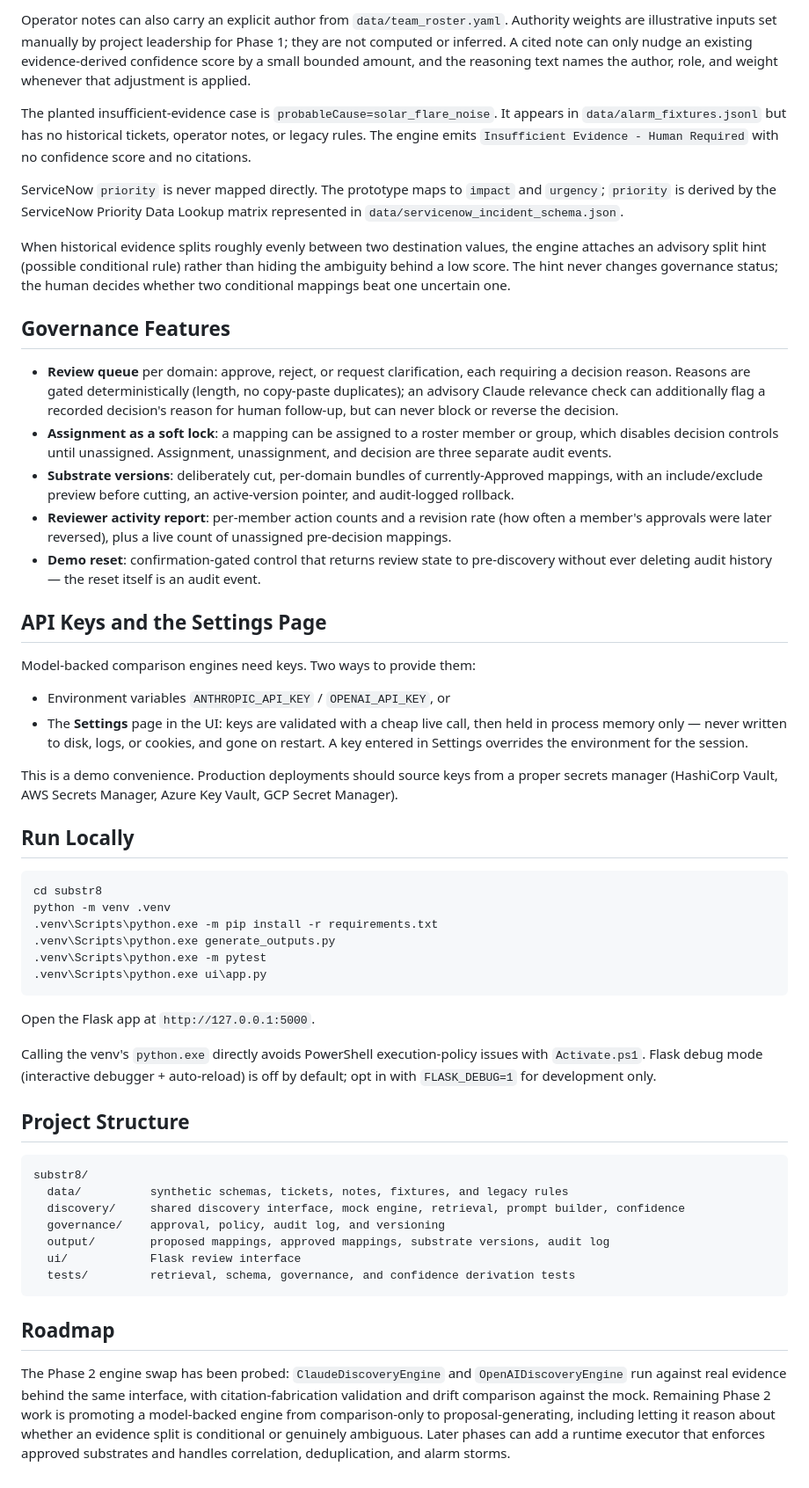
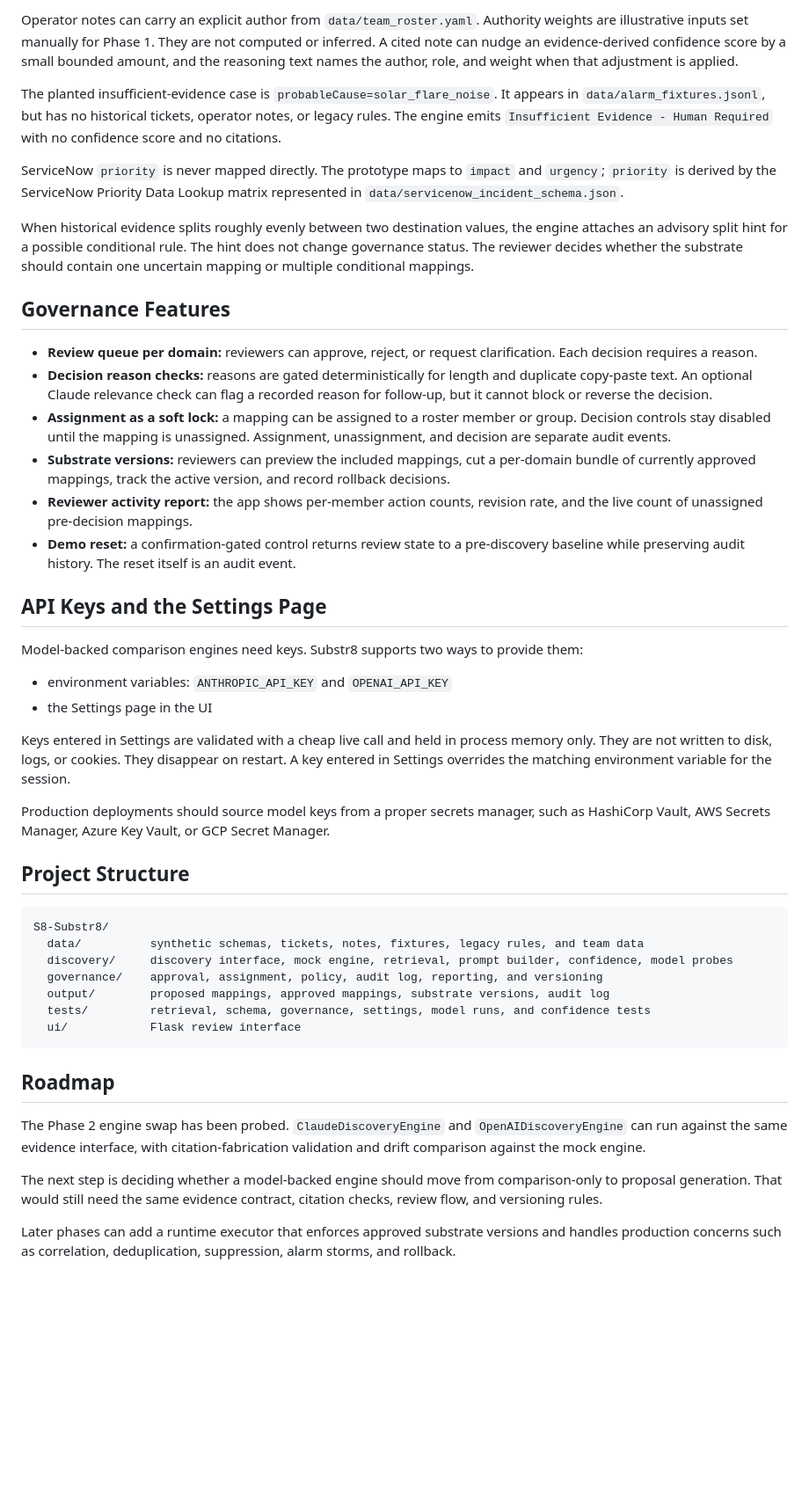
Before and after one commit to ConalHasAnIdea/S8-Substr8, a Markdown page: README.md, the part around one of its changes. Shown at 88% size. GitHub-like rendering; blank space fills up the shorter version.

Commit message:
Revise README

````diff
--- a/README.md
+++ b/README.md
@@ -49,56 +78,48 @@ Confidence scores are derived from the synthetic corpus, not constants. The scor
 
-Operator notes can also carry an explicit author from `data/team_roster.yaml`. Authority weights are illustrative inputs set manually by project leadership for Phase 1; they are not computed or inferred. A cited note can only nudge an existing evidence-derived confidence score by a small bounded amount, and the reasoning text names the author, role, and weight whenever that adjustment is applied.
+Operator notes can carry an explicit author from `data/team_roster.yaml`. Authority weights are illustrative inputs set manually for Phase 1. They are not computed or inferred. A cited note can nudge an evidence-derived confidence score by a small bounded amount, and the reasoning text names the author, role, and weight when that adjustment is applied.
 
-The planted insufficient-evidence case is `probableCause=solar_flare_noise`. It appears in `data/alarm_fixtures.jsonl` but has no historical tickets, operator notes, or legacy rules. The engine emits `Insufficient Evidence - Human Required` with no confidence score and no citations.
+The planted insufficient-evidence case is `probableCause=solar_flare_noise`. It appears in `data/alarm_fixtures.jsonl`, but has no historical tickets, operator notes, or legacy rules. The engine emits `Insufficient Evidence - Human Required` with no confidence score and no citations.
 
 ServiceNow `priority` is never mapped directly. The prototype maps to `impact` and `urgency`; `priority` is derived by the ServiceNow Priority Data Lookup matrix represented in `data/servicenow_incident_schema.json`.
 
-When historical evidence splits roughly evenly between two destination values, the engine attaches an advisory split hint (possible conditional rule) rather than hiding the ambiguity behind a low score. The hint never changes governance status; the human decides whether two conditional mappings beat one uncertain one.
+When historical evidence splits roughly evenly between two destination values, the engine attaches an advisory split hint for a possible conditional rule. The hint does not change governance status. The reviewer decides whether the substrate should contain one uncertain mapping or multiple conditional mappings.
 
 ## Governance Features
 
-- **Review queue** per domain: approve, reject, or request clarification, each requiring a decision reason. Reasons are gated deterministically (length, no copy-paste duplicates); an advisory Claude relevance check can additionally flag a recorded decision's reason for human follow-up, but can never block or reverse the decision.
-- **Assignment as a soft lock**: a mapping can be assigned to a roster member or group, which disables decision controls until unassigned. Assignment, unassignment, and decision are three separate audit events.
-- **Substrate versions**: deliberately cut, per-domain bundles of currently-Approved mappings, with an include/exclude preview before cutting, an active-version pointer, and audit-logged rollback.
-- **Reviewer activity report**: per-member action counts and a revision rate (how often a member's approvals were later reversed), plus a live count of unassigned pre-decision mappings.
-- **Demo reset**: confirmation-gated control that returns review state to pre-discovery without ever deleting audit history — the reset itself is an audit event.
+- **Review queue per domain:** reviewers can approve, reject, or request clarification. Each decision requires a reason.
+- **Decision reason checks:** reasons are gated deterministically for length and duplicate copy-paste text. An optional Claude relevance check can flag a recorded reason for follow-up, but it cannot block or reverse the decision.
+- **Assignment as a soft lock:** a mapping can be assigned to a roster member or group. Decision controls stay disabled until the mapping is unassigned. Assignment, unassignment, and decision are separate audit events.
+- **Substrate versions:** reviewers can preview the included mappings, cut a per-domain bundle of currently approved mappings, track the active version, and record rollback decisions.
+- **Reviewer activity report:** the app shows per-member action counts, revision rate, and the live count of unassigned pre-decision mappings.
+- **Demo reset:** a confirmation-gated control returns review state to a pre-discovery baseline while preserving audit history. The reset itself is an audit event.
 
 ## API Keys and the Settings Page
 
-Model-backed comparison engines need keys. Two ways to provide them:
+Model-backed comparison engines need keys. Substr8 supports two ways to provide them:
 
-- Environment variables `ANTHROPIC_API_KEY` / `OPENAI_API_KEY`, or
-- The **Settings** page in the UI: keys are validated with a cheap live call, then held in process memory only — never written to disk, logs, or cookies, and gone on restart. A key entered in Settings overrides the environment for the session.
+- environment variables: `ANTHROPIC_API_KEY` and `OPENAI_API_KEY`
+- the Settings page in the UI
 
-This is a demo convenience. Production deployments should source keys from a proper secrets manager (HashiCorp Vault, AWS Secrets Manager, Azure Key Vault, GCP Secret Manager).
+Keys entered in Settings are validated with a cheap live call and held in process memory only. They are not written to disk, logs, or cookies. They disappear on restart. A key entered in Settings overrides the matching environment variable for the session.
 
-## Run Locally
-
-```powershell
-cd substr8
-python -m venv .venv
-.venv\Scripts\python.exe -m pip install -r requirements.txt
-.venv\Scripts\python.exe generate_outputs.py
-.venv\Scripts\python.exe -m pytest
-.venv\Scripts\python.exe ui\app.py
-```
-
-Open the Flask app at `http://127.0.0.1:5000`.
-
-Calling the venv's `python.exe` directly avoids PowerShell execution-policy issues with `Activate.ps1`. Flask debug mode (interactive debugger + auto-reload) is off by default; opt in with `FLASK_DEBUG=1` for development only.
+Production deployments should source model keys from a proper secrets manager, such as HashiCorp Vault, AWS Secrets Manager, Azure Key Vault, or GCP Secret Manager.
 
 ## Project Structure
 
 ```text
-substr8/
-  data/          synthetic schemas, tickets, notes, fixtures, and legacy rules
-  discovery/     shared discovery interface, mock engine, retrieval, prompt builder, confidence
-  governance/    approval, policy, audit log, and versioning
+S8-Substr8/
+  data/          synthetic schemas, tickets, notes, fixtures, legacy rules, and team data
+  discovery/     discovery interface, mock engine, retrieval, prompt builder, confidence, model probes
+  governance/    approval, assignment, policy, audit log, reporting, and versioning
   output/        proposed mappings, approved mappings, substrate versions, audit log
+  tests/         retrieval, schema, governance, settings, model runs, and confidence tests
   ui/            Flask review interface
-  tests/         retrieval, schema, governance, and confidence derivation tests
 ```
 
 ## Roadmap
 
-The Phase 2 engine swap has been probed: `ClaudeDiscoveryEngine` and `OpenAIDiscoveryEngine` run against real evidence behind the same interface, with citation-fabrication validation and drift comparison against the mock. Remaining Phase 2 work is promoting a model-backed engine from comparison-only to proposal-generating, including letting it reason about whether an evidence split is conditional or genuinely ambiguous. Later phases can add a runtime executor that enforces approved substrates and handles correlation, deduplication, and alarm storms.
+The Phase 2 engine swap has been probed. `ClaudeDiscoveryEngine` and `OpenAIDiscoveryEngine` can run against the same evidence interface, with citation-fabrication validation and drift comparison against the mock engine.
+
+The next step is deciding whether a model-backed engine should move from comparison-only to proposal generation. That would still need the same evidence contract, citation checks, review flow, and versioning rules.
+
+Later phases can add a runtime executor that enforces approved substrate versions and handles production concerns such as correlation, deduplication, suppression, alarm storms, and rollback.
````
Also changed, not shown: other parts of README.md (+42 -13 lines).
